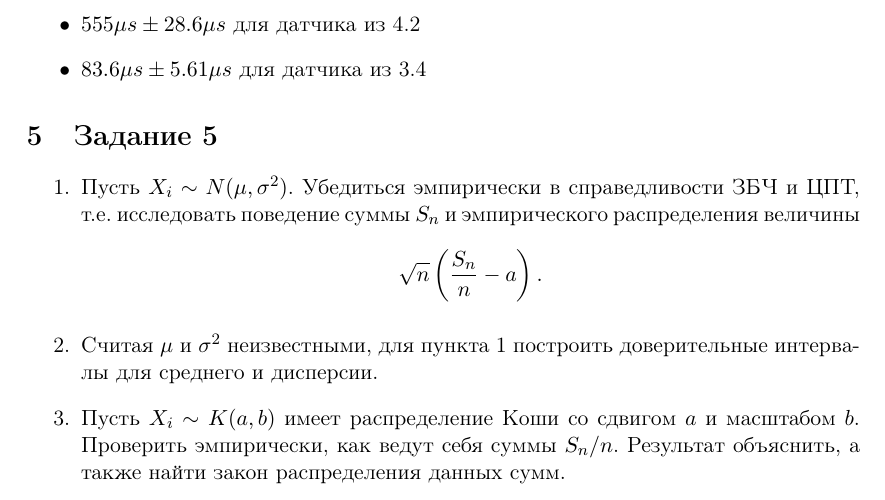
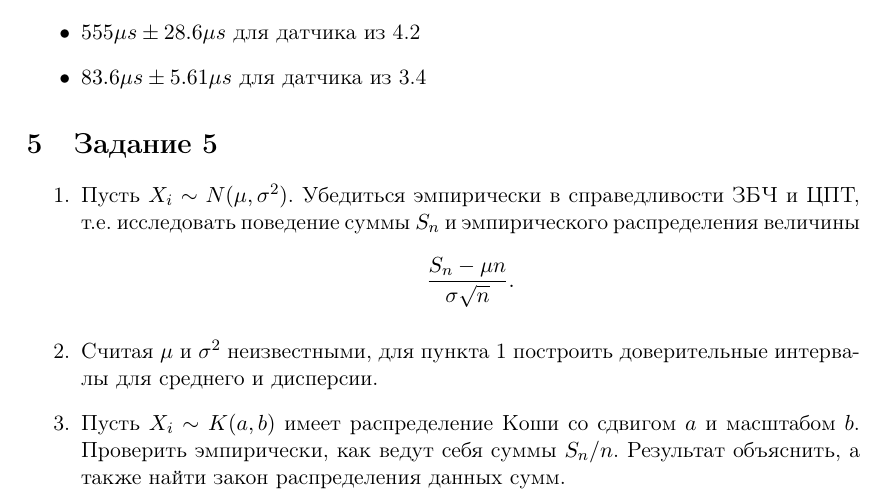
Before and after one commit to Arkadiy-Vladimirov/praktikum_7, a LaTeX document (report/report.tex, which reads report/task5.tex): part of page 16 of 18, cut so that both start at the same text. Compiled offline with pdfLaTeX.

Commit message:
#5.1 coded

```diff
--- a/report/task5.tex
+++ b/report/task5.tex
@@ -1,12 +1,17 @@
 \section{Задание 5}
 
 \begin{enumerate}
-	\item Пусть $X_i \sim N(\mu, \sigma^2)$. Убедиться эмпирически в справедливости ЗБЧ и ЦПТ, т.е. исследовать поведение суммы $S_n$ и эмпирического распределения величины
+	\item Пусть $X_i \sim N(\mu, \sigma^2)$. Убедиться эмпирически в
+	справедливости ЗБЧ и ЦПТ, т.е. исследовать поведение суммы $S_n$ и
+	эмпирического распределения величины
 	\begin{equation*}
-	\sqrt{n}\left(\frac{S_n}{n} - a \right).
+		\frac{S_n - \mu n}{\sigma \sqrt{n}}.
 	\end{equation*}
-	\item Считая $\mu$ и $\sigma^2$ неизвестными, для пункта 1 построить доверительные интервалы для среднего и дисперсии.
-	\item Пусть $X_i \sim K(a, b)$ имеет распределение Коши со сдвигом $a$ и масштабом $b$. Проверить эмпирически, как ведут себя суммы $S_n/n$. Результат объяснить, а также найти закон распределения данных сумм.
+	\item Считая $\mu$ и $\sigma^2$ неизвестными, для пункта 1 построить
+	доверительные интервалы для среднего и дисперсии.
+	\item Пусть $X_i \sim K(a, b)$ имеет распределение Коши со сдвигом $a$ и
+	масштабом $b$. Проверить эмпирически, как ведут себя суммы $S_n/n$.
+	Результат объяснить, а также найти закон распределения данных сумм.
 \end{enumerate}
 
 \subsection{Проверка ЗБЧ и ЦПТ}
```
Also changed, not shown: report/report.pdf, report/resources/task3_norm.png, report/resources/task4_norm.png, report/resources/task5_CLT.png (added), report/resources/task5_LLN.png (added), 4 other files.
